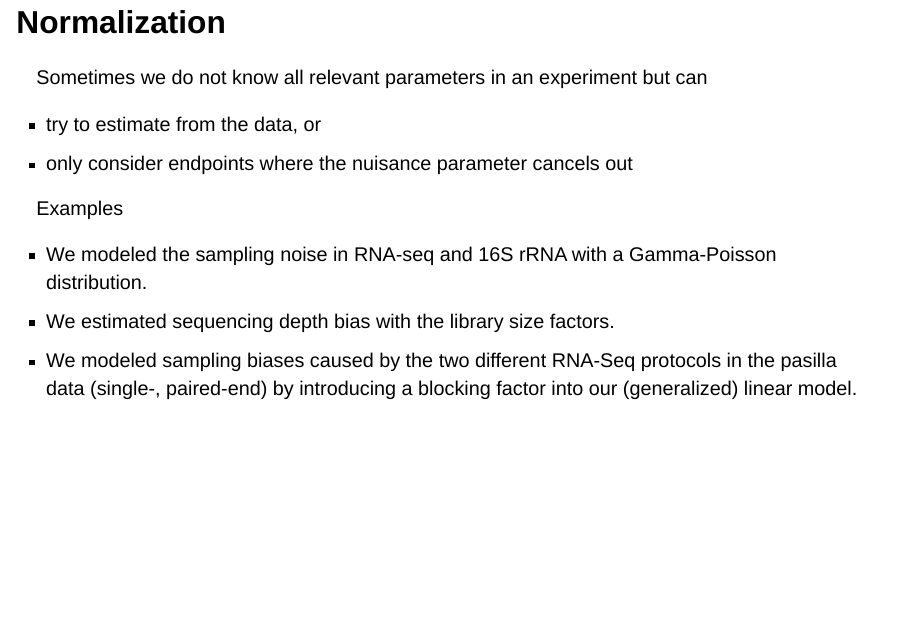
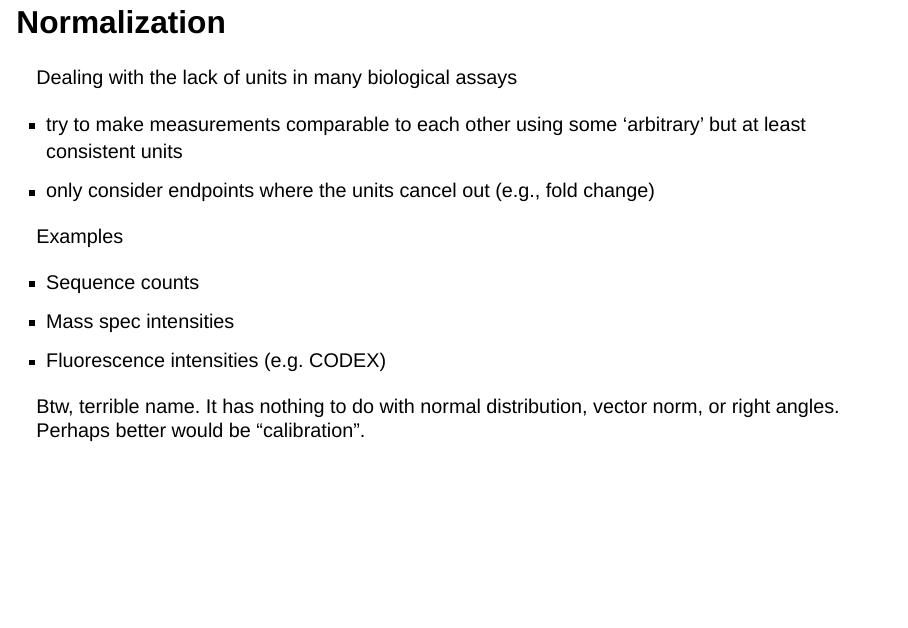
Before and after one commit to wolfganghuber/Best-Analysis-Practices-Talk, a Quarto document (design.qmd): page 19 of 70 before the commit and page 19 of 71 after it. Rendered offline with R 4.5, knitr and Pandoc in place of Quarto, with nearby package versions; drawn as Slidy slides in place of the format the file asks for; some code elsewhere in the file could not run offline.

Commit message:
Some updates

```diff
--- a/design.qmd
+++ b/design.qmd
@@ -240,18 +240,23 @@ Even when absolute values exist (e.g., read counts in an RNA-Seq experiment) the
 
 # Normalization
 
-Sometimes we do not know all relevant parameters in an experiment but can
+Dealing with the lack of units in many biological assays
 
-- try to estimate from the data, or
-- only consider endpoints where the nuisance parameter cancels out
+- try to make measurements comparable to each other using some 'arbitrary' but at least consistent units
+- only consider endpoints where the units cancel out  (e.g., fold change)
 
+::: {.fragment}
 Examples
 
+-  Sequence counts
+-  Mass spec intensities
+-  Fluorescence intensities (e.g. CODEX)
+
+:::
+
 ::: {.fragment}
--  We modeled the sampling noise in RNA-seq and 16S rRNA with a Gamma-Poisson distribution.
--  We estimated sequencing depth bias with the library size factors.
--  We modeled sampling biases caused by the two different RNA-Seq protocols in the pasilla data
-   (single-, paired-end) by introducing a blocking factor into our (generalized) linear model.
+Btw, terrible name. It has nothing to do with normal distribution, vector norm, or right angles.
+Perhaps better would be "calibration".
 :::
 
 # What is a good normalization method?
```
Also changed, not shown: design.qmd (18 more changed lines).
